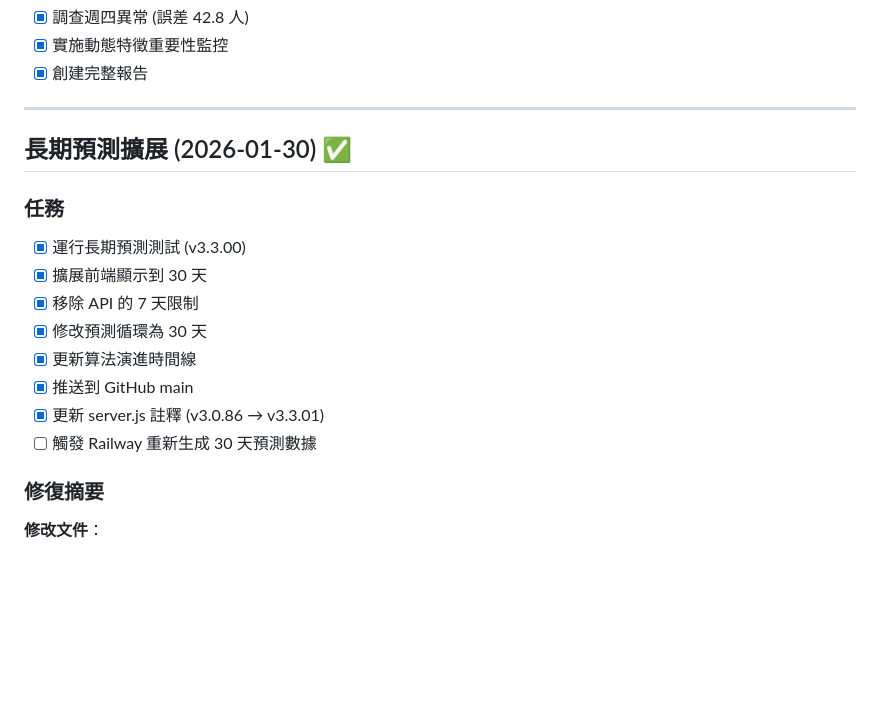
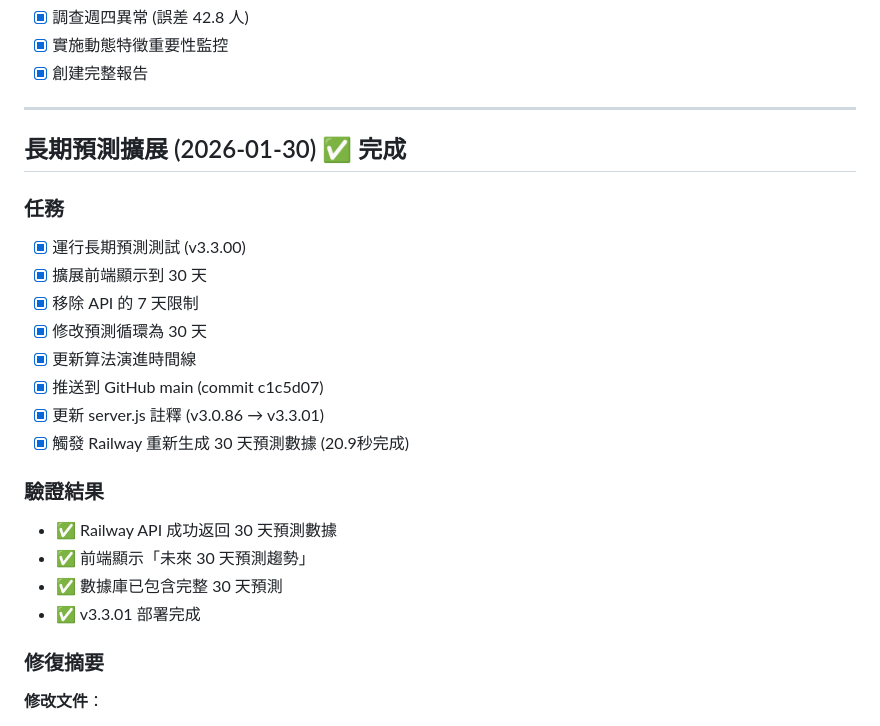
Before and after one commit to marcozku/ndh-aed-prediction, a Markdown page: .tasks/current.md, the part around the change. Drawn GitHub-style; blank space fills up the shorter version.

Commit message:
docs: 完成 v3.3.01 長期預測擴展任務

```diff
--- a/.tasks/current.md
+++ b/.tasks/current.md
@@ -111,7 +111,7 @@
 
 ---
 
-## 長期預測擴展 (2026-01-30) ✅
+## 長期預測擴展 (2026-01-30) ✅ 完成
 
 ### 任務
 - [x] 運行長期預測測試 (v3.3.00)
@@ -119,9 +119,15 @@
 - [x] 移除 API 的 7 天限制
 - [x] 修改預測循環為 30 天
 - [x] 更新算法演進時間線
-- [x] 推送到 GitHub main
+- [x] 推送到 GitHub main (commit c1c5d07)
 - [x] 更新 server.js 註釋 (v3.0.86 → v3.3.01)
-- [ ] 觸發 Railway 重新生成 30 天預測數據
+- [x] 觸發 Railway 重新生成 30 天預測數據 (20.9秒完成)
+
+### 驗證結果
+- ✅ Railway API 成功返回 30 天預測數據
+- ✅ 前端顯示「未來 30 天預測趨勢」
+- ✅ 數據庫已包含完整 30 天預測
+- ✅ v3.3.01 部署完成
 
 ### 修復摘要
 
```
